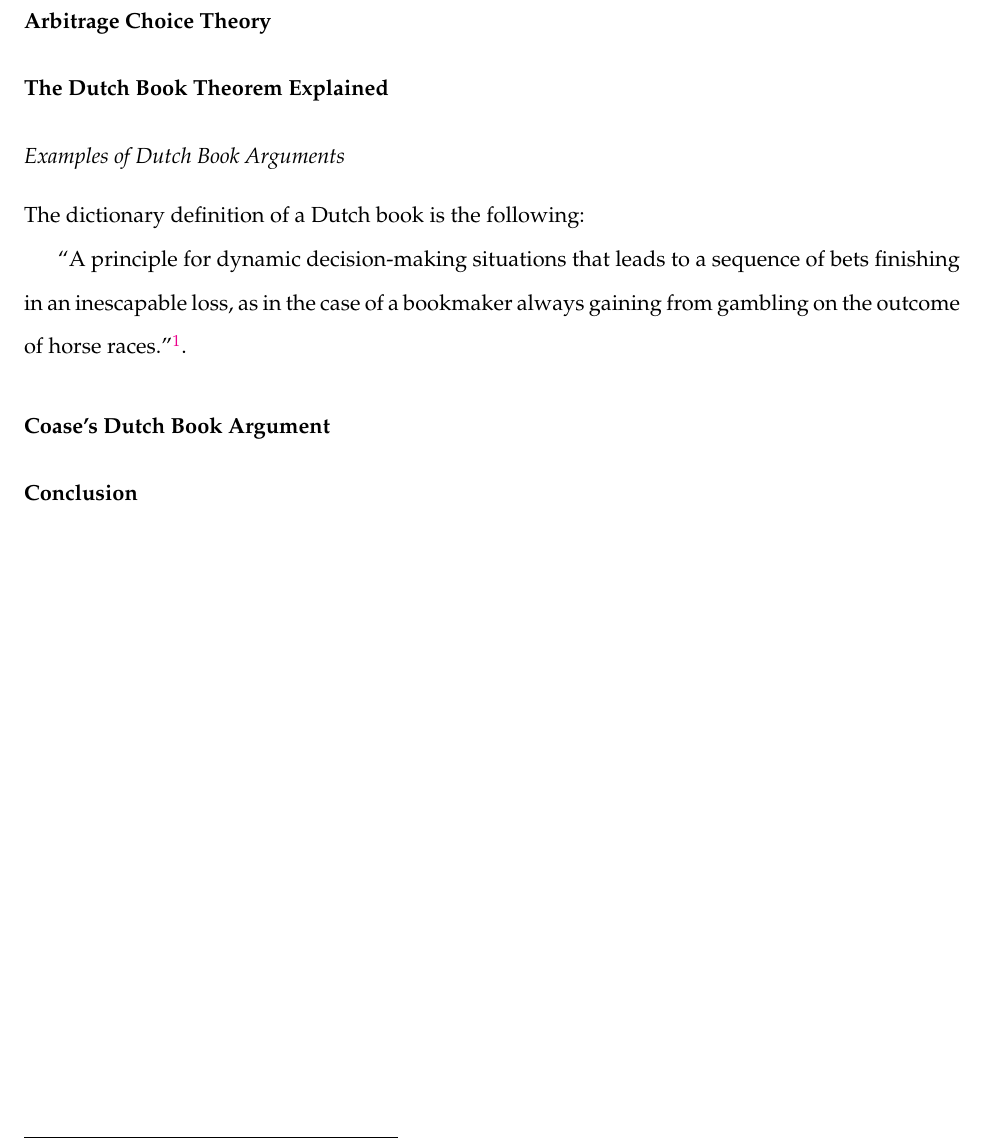
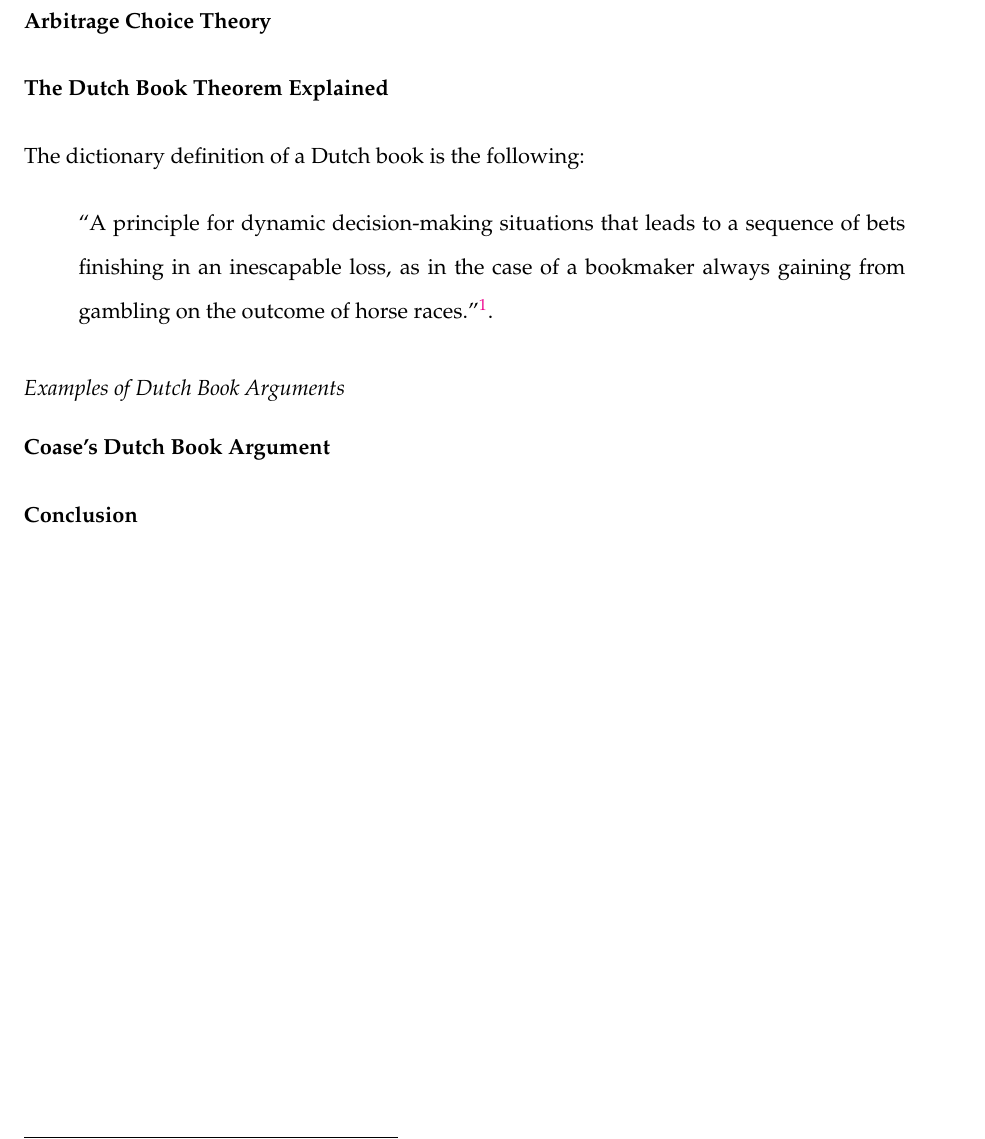
Before and after one commit to broughtj/Morality-of-Arbitrage, an R Markdown document (Draft/draft2.Rmd): part of page 2 of 3, cut so that both start at the same text. Rendered offline with R 4.5, knitr and Pandoc, then LaTeX, with nearby package versions.

Commit message:
Updating draft2.

```diff
--- a/Draft/draft2.Rmd
+++ b/Draft/draft2.Rmd
@@ -50,11 +50,13 @@
 
 # The Dutch Book Theorem Explained
 
+The dictionary definition of a Dutch book is the following:
+
+> "A principle for dynamic decision-making situations that leads to a sequence of bets finishing in an inescapable loss, as in the case of a bookmaker always gaining from gambling on the outcome of horse races."[^1].
+
 ## Examples of Dutch Book Arguments
 
-The dictionary definition of a Dutch book is the following:
 
-"A principle for dynamic decision-making situations that leads to a sequence of bets finishing in an inescapable loss, as in the case of a bookmaker always gaining from gambling on the outcome of horse races."[^1].
 
 # Coase's Dutch Book Argument
 
```
Also changed, not shown: Draft/draft2.pdf, Draft/draft2.tex, 1 other file.
